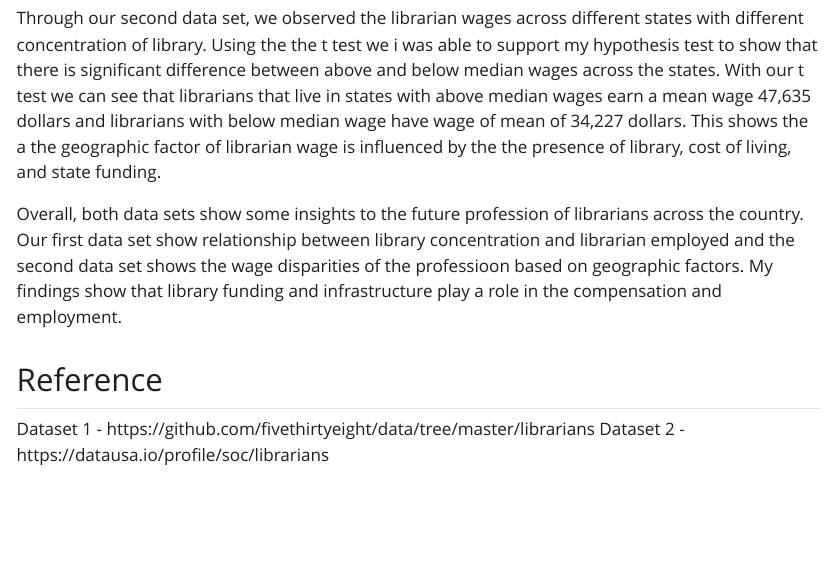
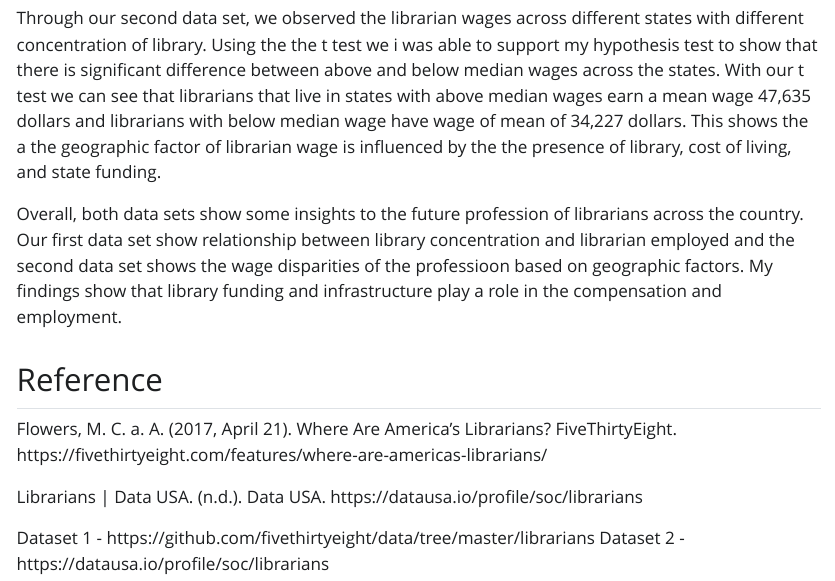
Before and after one commit to ZipperFish/Final-Project, a Quarto document (Frimpong_Nana_607_Final_Project.qmd): the page in a window 1100 px wide, from 14160 px down. The pictures show the output file Frimpong_Nana_607_Final_Project.html that the author committed with the source, opened offline; Quarto's library style sheets are replaced by a plain one without menus; long lines of code are wrapped.

Commit message:
done work

```diff
--- a/Frimpong_Nana_607_Final_Project.qmd
+++ b/Frimpong_Nana_607_Final_Project.qmd
@@ -249,5 +249,10 @@ Through our second data set, we observed the librarian wages across different st
 Overall, both data sets show some insights to the future profession of librarians across the country. Our first data set show relationship between library concentration and librarian employed and the second data set shows the wage disparities of the professioon based on geographic factors. My findings show that library funding and infrastructure play a role in the compensation and employment.
 
 ## Reference
+
+Flowers, M. C. a. A. (2017, April 21). Where Are America’s Librarians? FiveThirtyEight. https://fivethirtyeight.com/features/where-are-americas-librarians/
+
+Librarians | Data USA. (n.d.). Data USA. https://datausa.io/profile/soc/librarians
+
 Dataset 1 - https://github.com/fivethirtyeight/data/tree/master/librarians
 Dataset 2 - https://datausa.io/profile/soc/librarians
```
Also changed, not shown: Frimpong_Nana_607_Final_Project.html.
